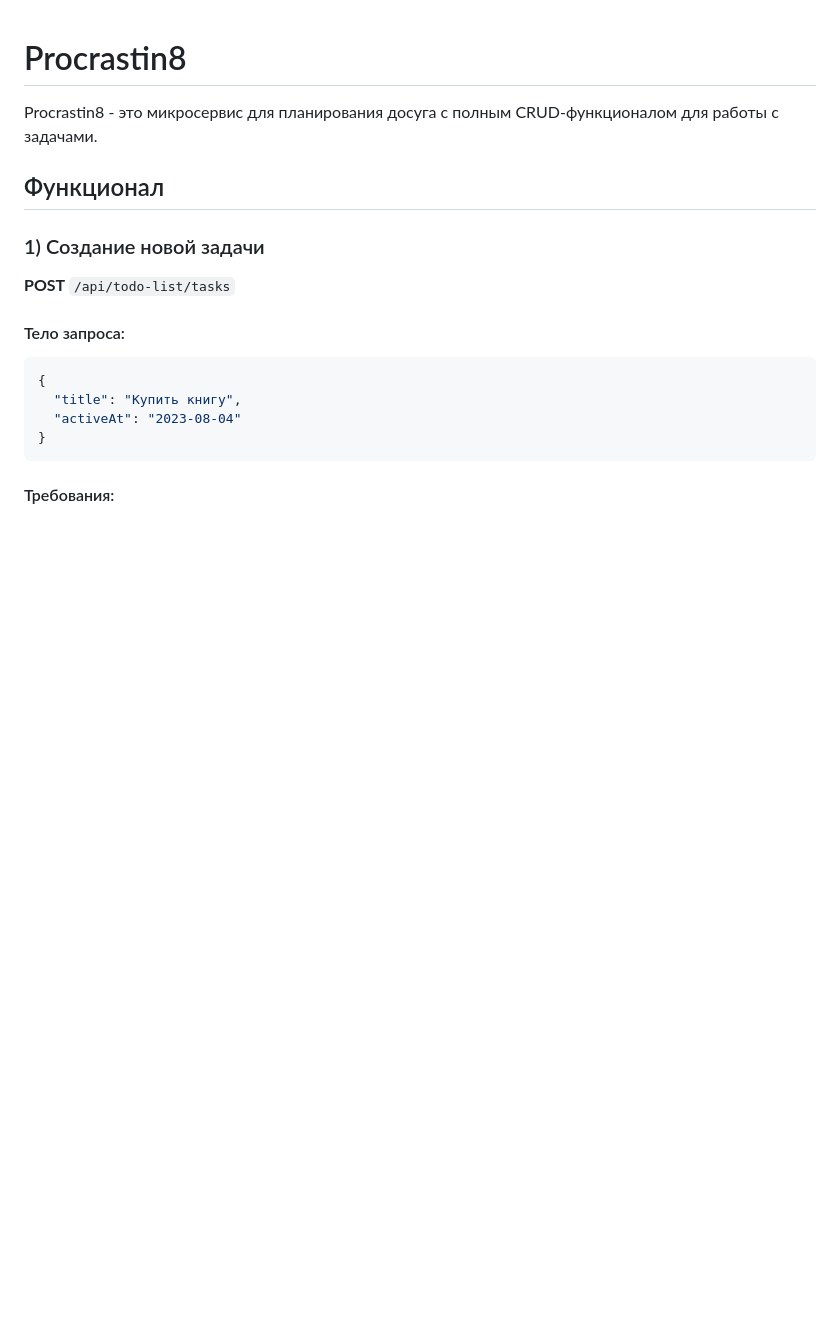
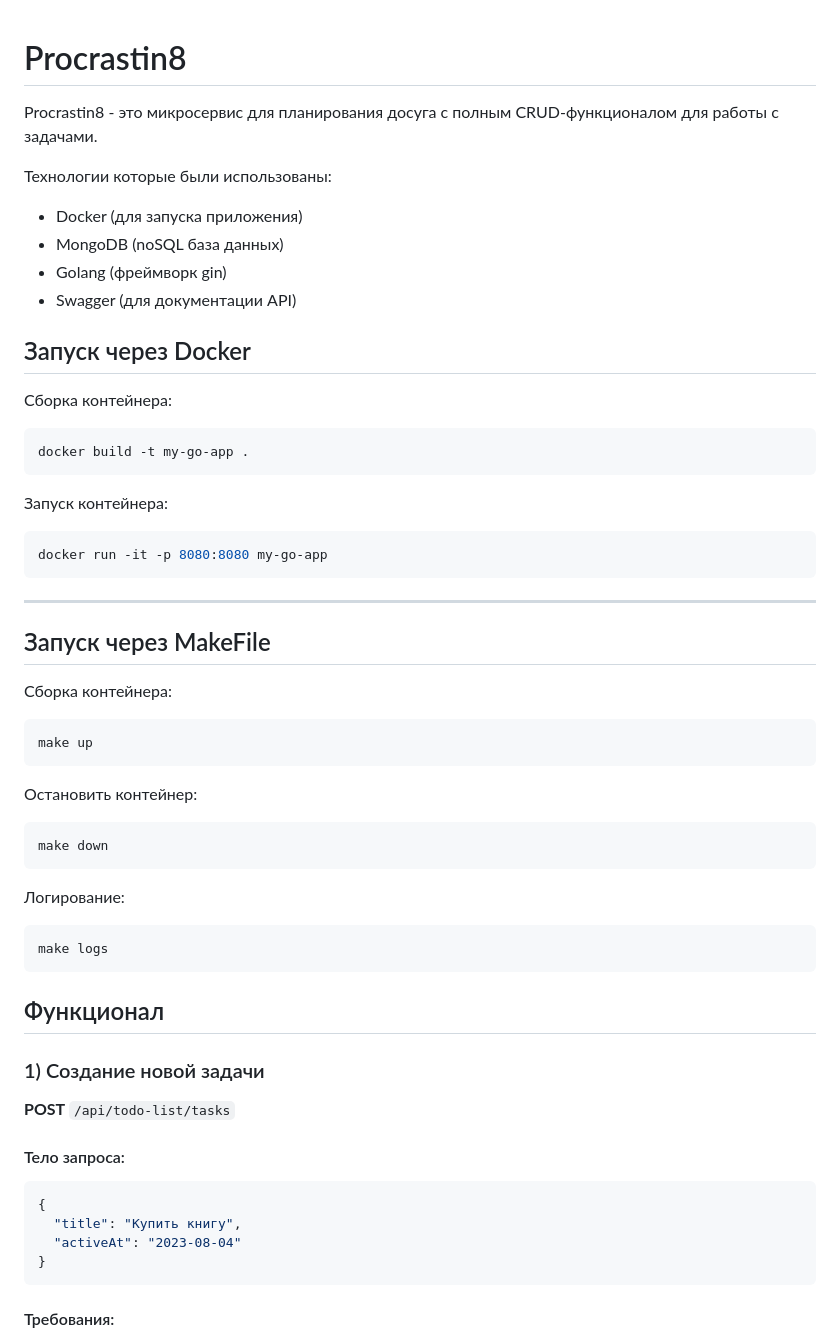
Before and after one commit to bsagat/Procrastin8, a Markdown page: README.md, the part around the change printed below. GitHub-like rendering; blank space fills up the shorter version.

````diff
--- a/README.md
+++ b/README.md
@@ -1,6 +1,45 @@
 # Procrastin8
 
 Procrastin8 - это микросервис для планирования досуга с полным CRUD-функционалом для работы с задачами.
+
+Технологии которые были использованы:
+  - Docker  (для запуска приложения)
+  - MongoDB (noSQL база данных)
+  - Golang (фреймворк gin)
+  - Swagger (для документации API)
+
+## Запуск через Docker
+
+Сборка контейнера:
+```sh
+docker build -t my-go-app .
+```
+
+Запуск контейнера:
+```sh
+docker run -it -p 8080:8080 my-go-app
+```
+
+---
+
+## Запуск через MakeFile
+
+Сборка контейнера:
+```sh
+make up
+```
+
+Остановить контейнер:
+```sh
+make down
+```
+
+Логирование:
+```sh
+make logs
+```
+
+
 
 ## Функционал
 
````
Also changed, not shown: other parts of README.md (+4 -29 lines), image.png (added), 19 other files.
